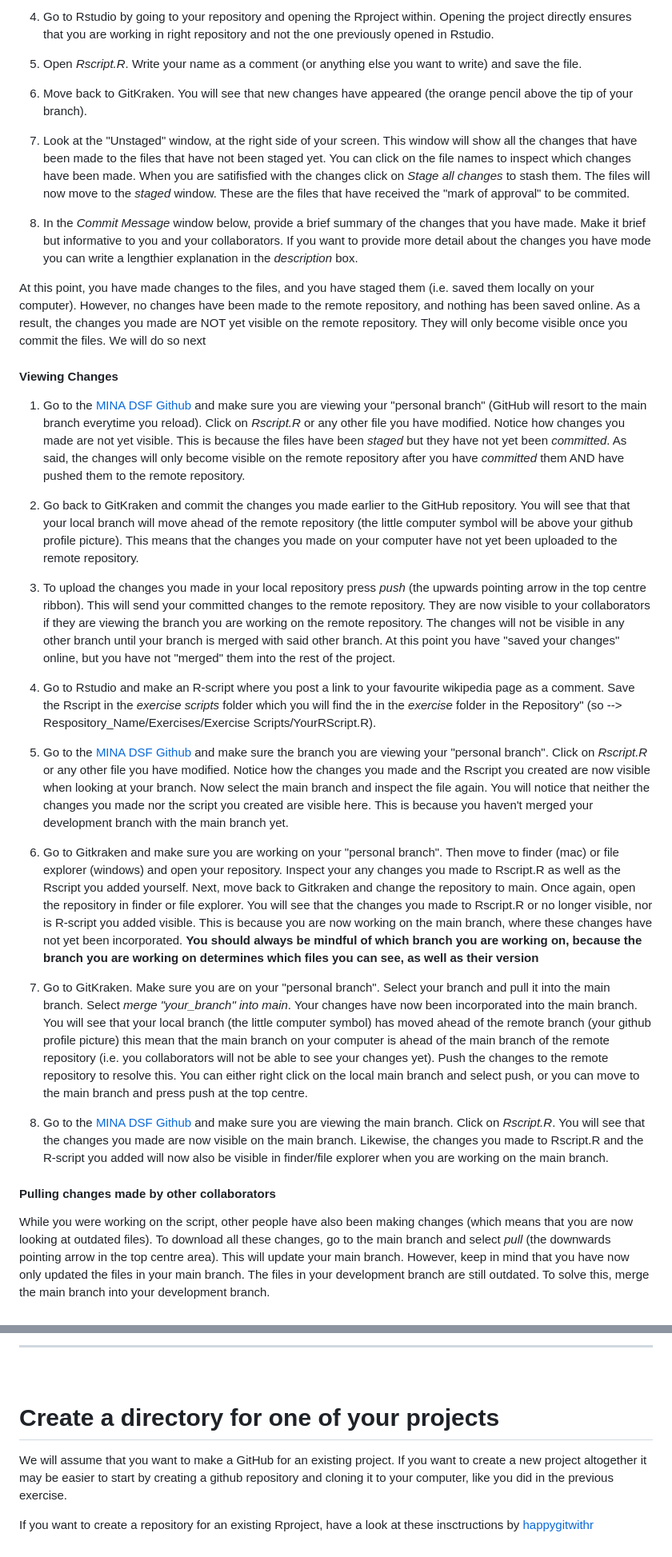
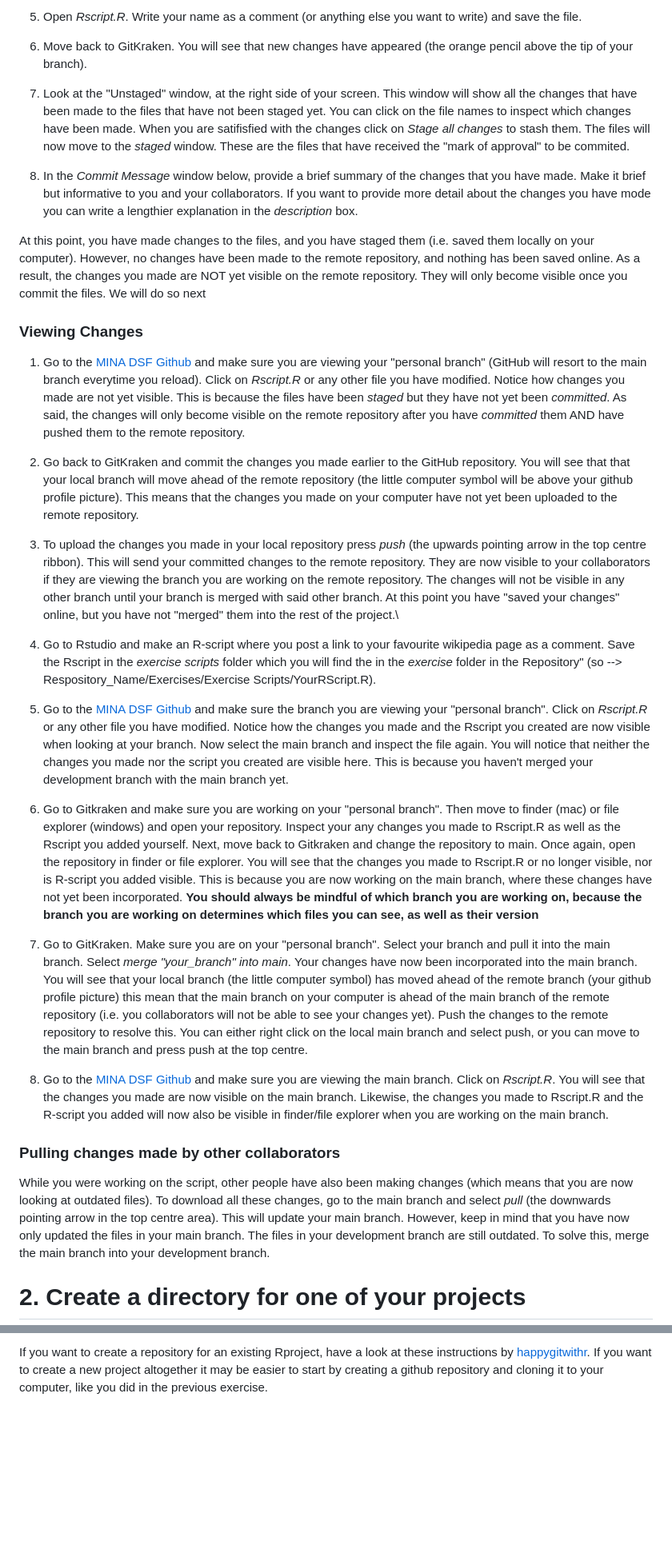
Before and after one commit to NMBU-Data-Science/MINA_DSF, a Markdown page: Exercises/Working_With_Git.md, 2 parts joined by grey strips. Shown: that part at 80% size. Rendered like a GitHub page; blank space fills up the shorter version.

```diff
--- a/Exercises/Working_With_Git.md
+++ b/Exercises/Working_With_Git.md
@@ -61,39 +56,36 @@ Once you can open the directory in GitKraken you will want to make changes to it
 
-4. Go to Rstudio by going to your repository and opening the Rproject within. Opening the project directly ensures that you are working in right repository and not the one previously opened in Rstudio.
-5. Open *Rscript.R*. Write your name as a comment (or anything else you want to write) and save the file.
-6. Move back to GitKraken. You will see that new changes have appeared (the orange pencil above the tip of your branch).
-7. Look at the "Unstaged" window, at the right side of your screen. This window will show all the changes that have been made to the files that have not been staged yet. You can click on the file names to inspect which changes have been made. When you are satifisfied with the changes click on *Stage all changes* to stash them. The files will now move to the *staged* window. These are the files that have received the "mark of approval" to be commited.
-8. In the *Commit Message* window below, provide a brief summary of the changes that you have made. Make it brief but informative to you and your collaborators. If you want to provide more detail about the changes you have mode you can write a lengthier explanation in the *description* box.
+5.  Open *Rscript.R*. Write your name as a comment (or anything else you want to write) and save the file.
+
+6.  Move back to GitKraken. You will see that new changes have appeared (the orange pencil above the tip of your branch).
+
+7.  Look at the "Unstaged" window, at the right side of your screen. This window will show all the changes that have been made to the files that have not been staged yet. You can click on the file names to inspect which changes have been made. When you are satifisfied with the changes click on *Stage all changes* to stash them. The files will now move to the *staged* window. These are the files that have received the "mark of approval" to be commited.
+
+8.  In the *Commit Message* window below, provide a brief summary of the changes that you have made. Make it brief but informative to you and your collaborators. If you want to provide more detail about the changes you have mode you can write a lengthier explanation in the *description* box.
 
 At this point, you have made changes to the files, and you have staged them (i.e. saved them locally on your computer). However, no changes have been made to the remote repository, and nothing has been saved online. As a result, the changes you made are NOT yet visible on the remote repository. They will only become visible once you commit the files. We will do so next
 
-#### Viewing Changes
+### Viewing Changes
 
-1. Go to the [MINA DSF Github](https://github.com/SimonSchowanek/MINA_DSF) and make sure you are viewing your "personal branch" (GitHub will resort to the main branch everytime you reload). Click on *Rscript.R* or any other file you have modified. Notice how changes you made are not yet visible. This is because the files have been *staged* but they have not yet been *committed*. As said, the changes will only become visible on the remote repository after you have *committed* them AND have pushed them to the remote repository.
+1.  Go to the [MINA DSF Github](https://github.com/SimonSchowanek/MINA_DSF) and make sure you are viewing your "personal branch" (GitHub will resort to the main branch everytime you reload). Click on *Rscript.R* or any other file you have modified. Notice how changes you made are not yet visible. This is because the files have been *staged* but they have not yet been *committed*. As said, the changes will only become visible on the remote repository after you have *committed* them AND have pushed them to the remote repository.
 
-2. Go back to GitKraken and commit the changes you made earlier to the GitHub repository. You will see that that your local branch will move ahead of the remote repository (the little computer symbol will be above your github profile picture). This means that the changes you made on your computer have not yet been uploaded to the remote repository.
-3. To upload the changes you made in your local repository press *push* (the upwards pointing arrow in the top centre ribbon). This will send your committed changes to the remote repository. They are now visible to your collaborators if they are viewing the branch you are working on the remote repository. The changes will not be visible in any other branch until your branch is merged with said other branch. At this point you have "saved your changes" online, but you have not "merged" them into the rest of the project.
-4. Go to Rstudio and make an R-script where you post a link to your favourite wikipedia page as a comment. Save the Rscript in the *exercise scripts* folder which you will find the in the *exercise* folder in the Repository" (so --> Respository_Name/Exercises/Exercise Scripts/YourRScript.R).
+2.  Go back to GitKraken and commit the changes you made earlier to the GitHub repository. You will see that that your local branch will move ahead of the remote repository (the little computer symbol will be above your github profile picture). This means that the changes you made on your computer have not yet been uploaded to the remote repository.
 
-5. Go to the [MINA DSF Github](https://github.com/SimonSchowanek/MINA_DSF) and make sure the branch you are viewing your "personal branch". Click on *Rscript.R* or any other file you have modified. Notice how the changes you made and the Rscript you created are now visible when looking at your branch. Now select the main branch and inspect the file again. You will notice that neither the changes you made nor the script you created are visible here. This is because you haven't merged your development branch with the main branch yet.
-6. Go to Gitkraken and make sure you are working on your "personal branch". Then move to finder (mac) or file explorer (windows) and open your repository. Inspect your any changes you made to Rscript.R as well as the Rscript you added yourself. Next, move back to Gitkraken and change the repository to main. Once again, open the repository in finder or file explorer. You will see that the changes you made to Rscript.R or no longer visible, nor is R-script you added visible. This is because you are now working on the main branch, where these changes have not yet been incorporated. **You should always be mindful of which branch you are working on, because the branch you are working on determines which files you can see, as well as their version**
+3.  To upload the changes you made in your local repository press *push* (the upwards pointing arrow in the top centre ribbon). This will send your committed changes to the remote repository. They are now visible to your collaborators if they are viewing the branch you are working on the remote repository. The changes will not be visible in any other branch until your branch is merged with said other branch. At this point you have "saved your changes" online, but you have not "merged" them into the rest of the project.\
 
-7. Go to GitKraken. Make sure you are on your "personal branch". Select your branch and pull it into the main branch. Select *merge "your_branch" into main*. Your changes have now been incorporated into the main branch. You will see that your local branch (the little computer symbol) has moved ahead of the remote branch (your github profile picture) this mean that the main branch on your computer is ahead of the main branch of the remote repository (i.e. you collaborators will not be able to see your changes yet). Push the changes to the remote repository to resolve this. You can either right click on the local main branch and select push, or you can move to the main branch and press push at the top centre.
-8. Go to the [MINA DSF Github](https://github.com/SimonSchowanek/MINA_DSF) and make sure you are viewing the main branch. Click on *Rscript.R*. You will see that the changes you made are now visible on the main branch. Likewise, the changes you made to Rscript.R and the R-script you added will now also be visible in finder/file explorer when you are working on the main branch.
+4.  Go to Rstudio and make an R-script where you post a link to your favourite wikipedia page as a comment. Save the Rscript in the *exercise scripts* folder which you will find the in the *exercise* folder in the Repository" (so --\> Respository_Name/Exercises/Exercise Scripts/YourRScript.R).
 
-#### Pulling changes made by other collaborators
+5.  Go to the [MINA DSF Github](https://github.com/SimonSchowanek/MINA_DSF) and make sure the branch you are viewing your "personal branch". Click on *Rscript.R* or any other file you have modified. Notice how the changes you made and the Rscript you created are now visible when looking at your branch. Now select the main branch and inspect the file again. You will notice that neither the changes you made nor the script you created are visible here. This is because you haven't merged your development branch with the main branch yet.
+
+6.  Go to Gitkraken and make sure you are working on your "personal branch". Then move to finder (mac) or file explorer (windows) and open your repository. Inspect your any changes you made to Rscript.R as well as the Rscript you added yourself. Next, move back to Gitkraken and change the repository to main. Once again, open the repository in finder or file explorer. You will see that the changes you made to Rscript.R or no longer visible, nor is R-script you added visible. This is because you are now working on the main branch, where these changes have not yet been incorporated. **You should always be mindful of which branch you are working on, because the branch you are working on determines which files you can see, as well as their version**
+
+7.  Go to GitKraken. Make sure you are on your "personal branch". Select your branch and pull it into the main branch. Select *merge "your_branch" into main*. Your changes have now been incorporated into the main branch. You will see that your local branch (the little computer symbol) has moved ahead of the remote branch (your github profile picture) this mean that the main branch on your computer is ahead of the main branch of the remote repository (i.e. you collaborators will not be able to see your changes yet). Push the changes to the remote repository to resolve this. You can either right click on the local main branch and select push, or you can move to the main branch and press push at the top centre.
+
+8.  Go to the [MINA DSF Github](https://github.com/SimonSchowanek/MINA_DSF) and make sure you are viewing the main branch. Click on *Rscript.R*. You will see that the changes you made are now visible on the main branch. Likewise, the changes you made to Rscript.R and the R-script you added will now also be visible in finder/file explorer when you are working on the main branch.
+
+### Pulling changes made by other collaborators
 
 While you were working on the script, other people have also been making changes (which means that you are now looking at outdated files). To download all these changes, go to the main branch and select *pull* (the downwards pointing arrow in the top centre area). This will update your main branch. However, keep in mind that you have now only updated the files in your main branch. The files in your development branch are still outdated. To solve this, merge the main branch into your development branch.
 
-<br>
-<br>
+# 2. Create a directory for one of your projects
 
----------------
-<br>
-
-
-# Create a directory for one of your projects
-
-We will assume that you want to make a GitHub for an existing project. If you want to create a new project altogether it may be easier to start by creating a github repository and cloning it to your computer, like you did in the previous exercise.
-
-If you want to create a repository for an existing Rproject, have a look at these insctructions by [happygitwithr](https://happygitwithr.com/existing-github-first.html)
+If you want to create a repository for an existing Rproject, have a look at these instructions by [happygitwithr](https://happygitwithr.com/existing-github-first.html). If you want to create a new project altogether it may be easier to start by creating a github repository and cloning it to your computer, like you did in the previous exercise.
```
Also changed, not shown: other parts of Exercises/Working_With_Git.md (+30 -35 lines), Exercises/Images/P1.png (added), Exercises/P1.png (added).
